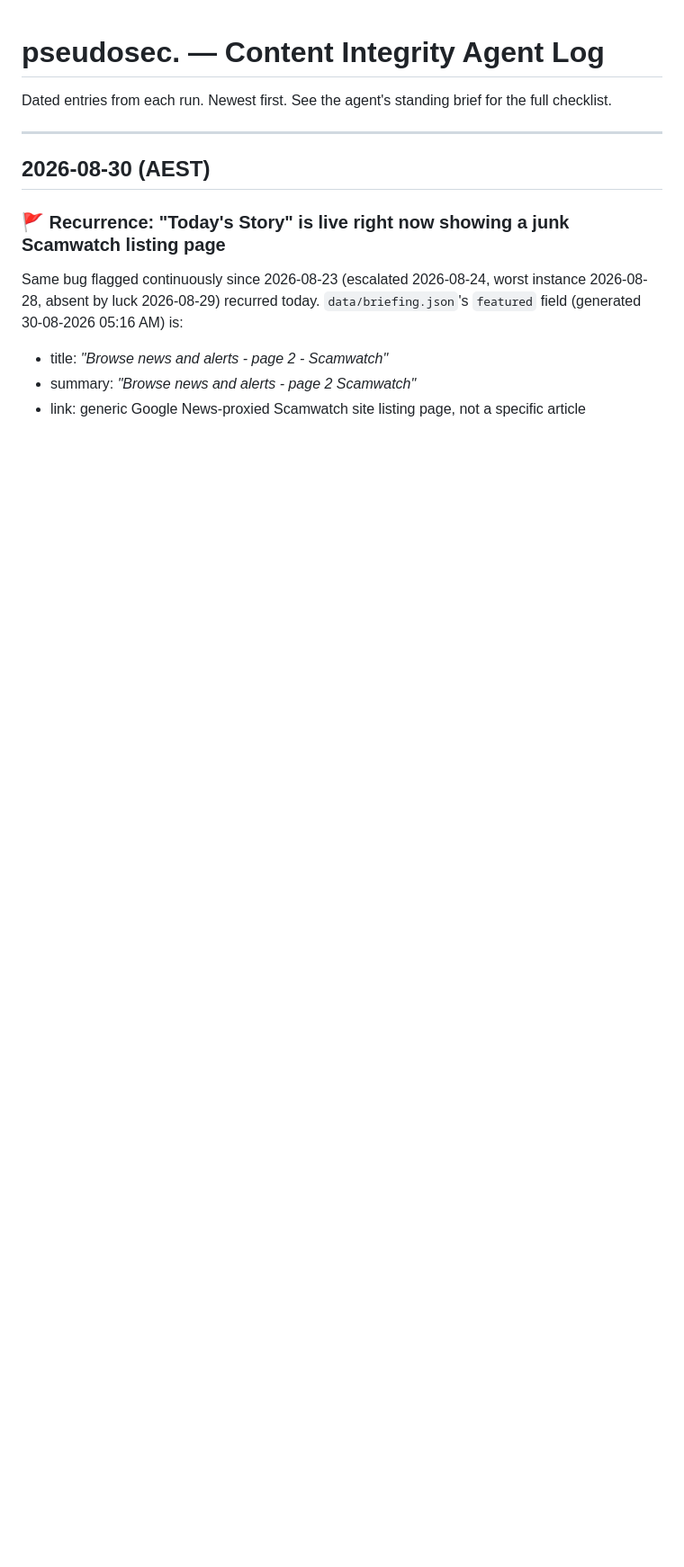
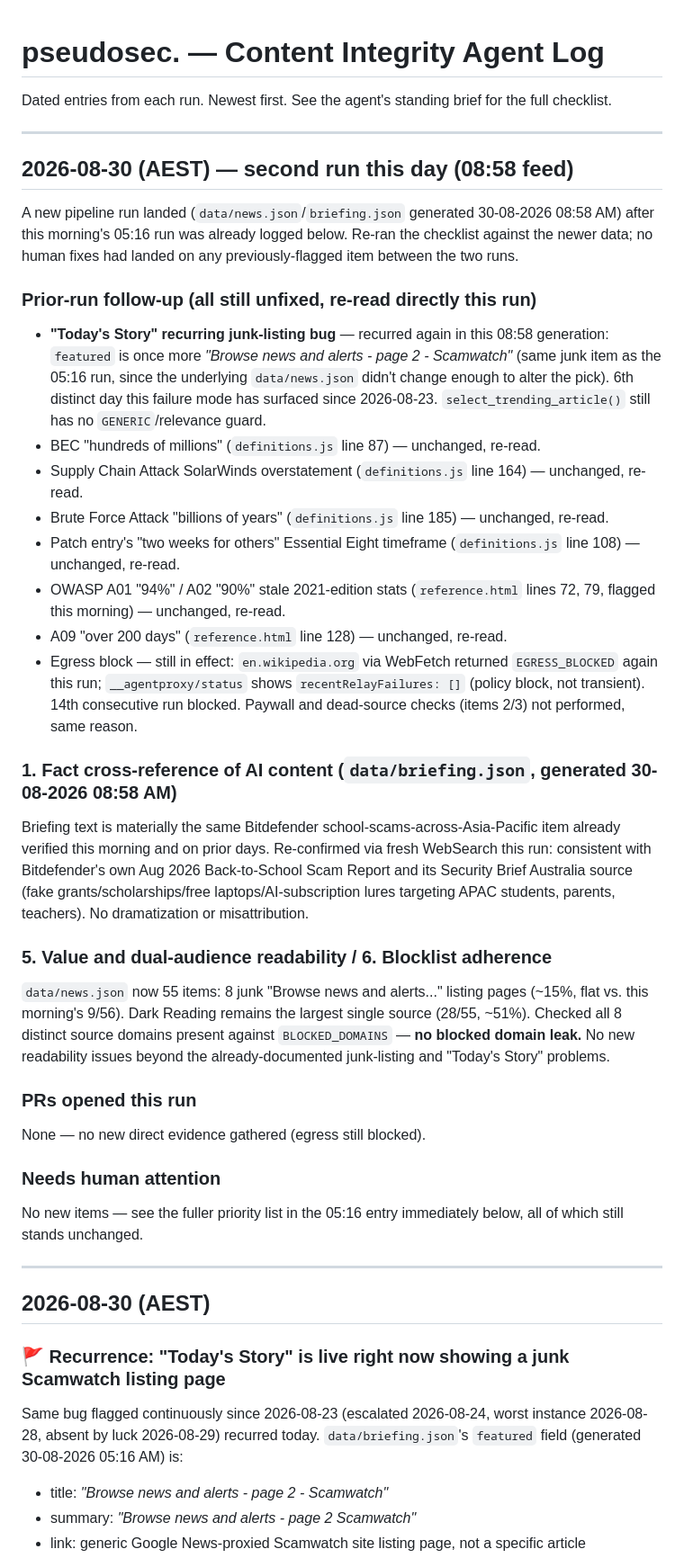
Before and after one commit to boenwip/cyber-dashboard, a Markdown page: docs/CONTENT_INTEGRITY_LOG.md, the part around the change. Shown at 90% size. GitHub-like rendering; blank space fills up the shorter version.

Commit message:
[Content Integrity Agent] content review log — 2026-08-30
Co-Authored-By: Claude Sonnet 5 <noreply@anthropic.com>
Claude-Session: https://claude.ai/code/session_01LQQXVAdWWR9xNy7vC2ftPW

```diff
--- a/docs/CONTENT_INTEGRITY_LOG.md
+++ b/docs/CONTENT_INTEGRITY_LOG.md
@@ -1,6 +1,34 @@
 # pseudosec. — Content Integrity Agent Log
 
 Dated entries from each run. Newest first. See the agent's standing brief for the full checklist.
+
+---
+
+## 2026-08-30 (AEST) — second run this day (08:58 feed)
+
+A new pipeline run landed (`data/news.json`/`briefing.json` generated 30-08-2026 08:58 AM) after this morning's 05:16 run was already logged below. Re-ran the checklist against the newer data; no human fixes had landed on any previously-flagged item between the two runs.
+
+### Prior-run follow-up (all still unfixed, re-read directly this run)
+- **"Today's Story" recurring junk-listing bug** — recurred again in this 08:58 generation: `featured` is once more *"Browse news and alerts - page 2 - Scamwatch"* (same junk item as the 05:16 run, since the underlying `data/news.json` didn't change enough to alter the pick). 6th distinct day this failure mode has surfaced since 2026-08-23. `select_trending_article()` still has no `GENERIC`/relevance guard.
+- BEC "hundreds of millions" (`definitions.js` line 87) — unchanged, re-read.
+- Supply Chain Attack SolarWinds overstatement (`definitions.js` line 164) — unchanged, re-read.
+- Brute Force Attack "billions of years" (`definitions.js` line 185) — unchanged, re-read.
+- Patch entry's "two weeks for others" Essential Eight timeframe (`definitions.js` line 108) — unchanged, re-read.
+- OWASP A01 "94%" / A02 "90%" stale 2021-edition stats (`reference.html` lines 72, 79, flagged this morning) — unchanged, re-read.
+- A09 "over 200 days" (`reference.html` line 128) — unchanged, re-read.
+- Egress block — still in effect: `en.wikipedia.org` via WebFetch returned `EGRESS_BLOCKED` again this run; `__agentproxy/status` shows `recentRelayFailures: []` (policy block, not transient). 14th consecutive run blocked. Paywall and dead-source checks (items 2/3) not performed, same reason.
+
+### 1. Fact cross-reference of AI content (`data/briefing.json`, generated 30-08-2026 08:58 AM)
+Briefing text is materially the same Bitdefender school-scams-across-Asia-Pacific item already verified this morning and on prior days. Re-confirmed via fresh WebSearch this run: consistent with Bitdefender's own Aug 2026 Back-to-School Scam Report and its Security Brief Australia source (fake grants/scholarships/free laptops/AI-subscription lures targeting APAC students, parents, teachers). No dramatization or misattribution.
+
+### 5. Value and dual-audience readability / 6. Blocklist adherence
+`data/news.json` now 55 items: 8 junk "Browse news and alerts..." listing pages (~15%, flat vs. this morning's 9/56). Dark Reading remains the largest single source (28/55, ~51%). Checked all 8 distinct source domains present against `BLOCKED_DOMAINS` — **no blocked domain leak.** No new readability issues beyond the already-documented junk-listing and "Today's Story" problems.
+
+### PRs opened this run
+None — no new direct evidence gathered (egress still blocked).
+
+### Needs human attention
+No new items — see the fuller priority list in the 05:16 entry immediately below, all of which still stands unchanged.
 
 ---
 
```
